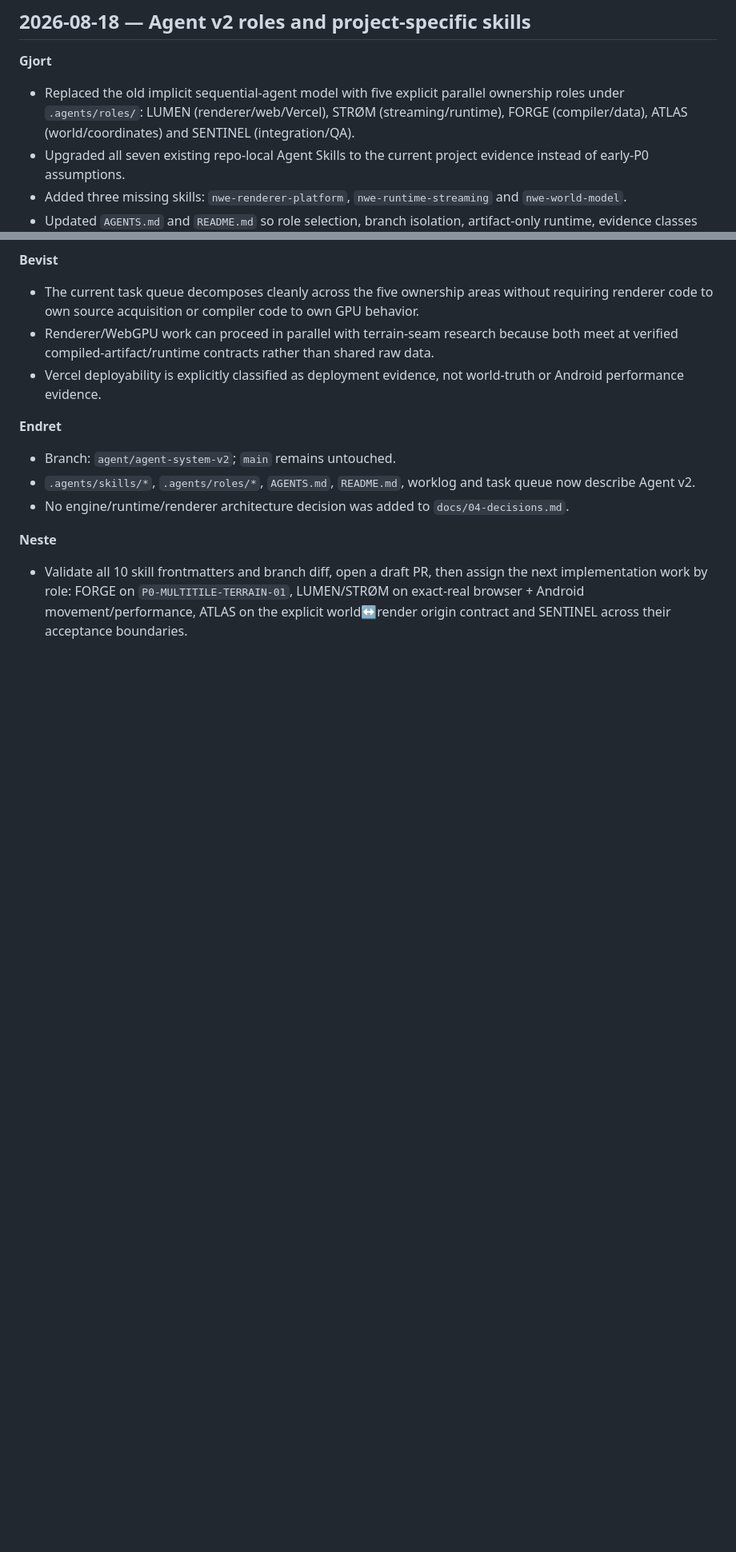
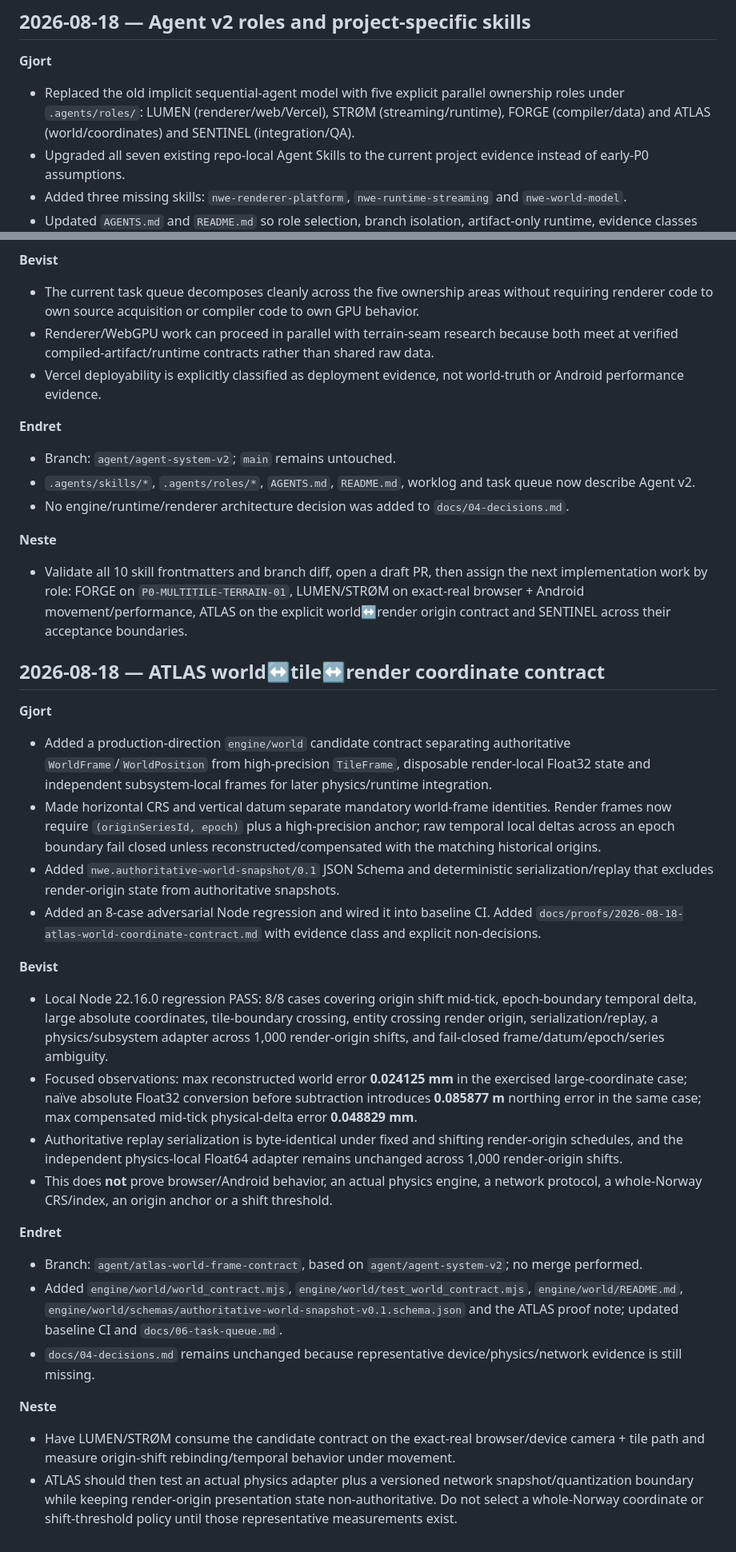
Before and after one commit to B4kke/Norge-World-Engine, a Markdown page: docs/05-worklog.md, 2 parts joined by grey strips. Shown at 80% size. GitHub-like rendering; blank space fills up the shorter version.

Commit message:
ATLAS: record world coordinate contract handoff

```diff
--- a/docs/05-worklog.md
+++ b/docs/05-worklog.md
@@ -329,7 +329,7 @@ Append concise implementation handoffs here. Historical detailed agent logs rema
 ## 2026-08-18 — Agent v2 roles and project-specific skills
 
 **Gjort**
-- Replaced the old implicit sequential-agent model with five explicit parallel ownership roles under `.agents/roles/`: LUMEN (renderer/web/Vercel), STRØM (streaming/runtime), FORGE (compiler/data), ATLAS (world/coordinates) and SENTINEL (integration/QA).
+- Replaced the old implicit sequential-agent model with five explicit parallel ownership roles under `.agents/roles/`: LUMEN (renderer/web/Vercel), STRØM (streaming/runtime), FORGE (compiler/data) and ATLAS (world/coordinates) and SENTINEL (integration/QA).
 - Upgraded all seven existing repo-local Agent Skills to the current project evidence instead of early-P0 assumptions.
 - Added three missing skills: `nwe-renderer-platform`, `nwe-runtime-streaming` and `nwe-world-model`.
 - Updated `AGENTS.md` and `README.md` so role selection, branch isolation, artifact-only runtime, evidence classes and current P0 boundaries are explicit.
@@ -347,3 +347,26 @@ Append concise implementation handoffs here. Historical detailed agent logs rema
 
 **Neste**
 - Validate all 10 skill frontmatters and branch diff, open a draft PR, then assign the next implementation work by role: FORGE on `P0-MULTITILE-TERRAIN-01`, LUMEN/STRØM on exact-real browser + Android movement/performance, ATLAS on the explicit world↔render origin contract and SENTINEL across their acceptance boundaries.
+
+## 2026-08-18 — ATLAS world↔tile↔render coordinate contract
+
+**Gjort**
+- Added a production-direction `engine/world` candidate contract separating authoritative `WorldFrame`/`WorldPosition` from high-precision `TileFrame`, disposable render-local Float32 state and independent subsystem-local frames for later physics/runtime integration.
+- Made horizontal CRS and vertical datum separate mandatory world-frame identities. Render frames now require `(originSeriesId, epoch)` plus a high-precision anchor; raw temporal local deltas across an epoch boundary fail closed unless reconstructed/compensated with the matching historical origins.
+- Added `nwe.authoritative-world-snapshot/0.1` JSON Schema and deterministic serialization/replay that excludes render-origin state from authoritative snapshots.
+- Added an 8-case adversarial Node regression and wired it into baseline CI. Added `docs/proofs/2026-08-18-atlas-world-coordinate-contract.md` with evidence class and explicit non-decisions.
+
+**Bevist**
+- Local Node 22.16.0 regression PASS: 8/8 cases covering origin shift mid-tick, epoch-boundary temporal delta, large absolute coordinates, tile-boundary crossing, entity crossing render origin, serialization/replay, a physics/subsystem adapter across 1,000 render-origin shifts, and fail-closed frame/datum/epoch/series ambiguity.
+- Focused observations: max reconstructed world error **0.024125 mm** in the exercised large-coordinate case; naïve absolute Float32 conversion before subtraction introduces **0.085877 m** northing error in the same case; max compensated mid-tick physical-delta error **0.048829 mm**.
+- Authoritative replay serialization is byte-identical under fixed and shifting render-origin schedules, and the independent physics-local Float64 adapter remains unchanged across 1,000 render-origin shifts.
+- This does **not** prove browser/Android behavior, an actual physics engine, a network protocol, a whole-Norway CRS/index, an origin anchor or a shift threshold.
+
+**Endret**
+- Branch: `agent/atlas-world-frame-contract`, based on `agent/agent-system-v2`; no merge performed.
+- Added `engine/world/world_contract.mjs`, `engine/world/test_world_contract.mjs`, `engine/world/README.md`, `engine/world/schemas/authoritative-world-snapshot-v0.1.schema.json` and the ATLAS proof note; updated baseline CI and `docs/06-task-queue.md`.
+- `docs/04-decisions.md` remains unchanged because representative device/physics/network evidence is still missing.
+
+**Neste**
+- Have LUMEN/STRØM consume the candidate contract on the exact-real browser/device camera + tile path and measure origin-shift rebinding/temporal behavior under movement.
+- ATLAS should then test an actual physics adapter plus a versioned network snapshot/quantization boundary while keeping render-origin presentation state non-authoritative. Do not select a whole-Norway coordinate or shift-threshold policy until those representative measurements exist.
```
